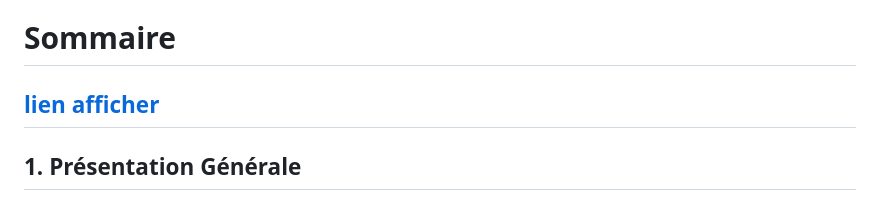
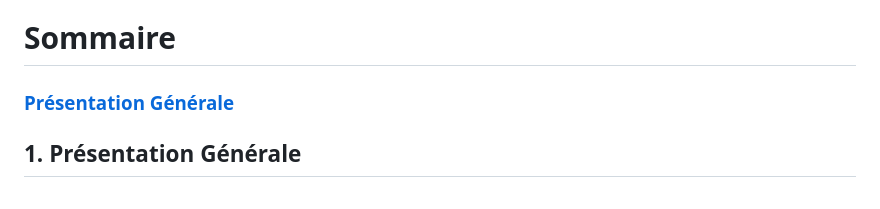
Before and after one commit to ImadeBouziane/PLT, a Markdown page: rapport/Rapport.md, the part around the change. GitHub-like rendering.

```diff
--- a/rapport/Rapport.md
+++ b/rapport/Rapport.md
@@ -6,7 +6,7 @@
 
 # Sommaire
 
-## [lien afficher](#1)
+### [Présentation Générale](#1)
 
 ## 1. Présentation Générale <a id="1"></a>
 
```
